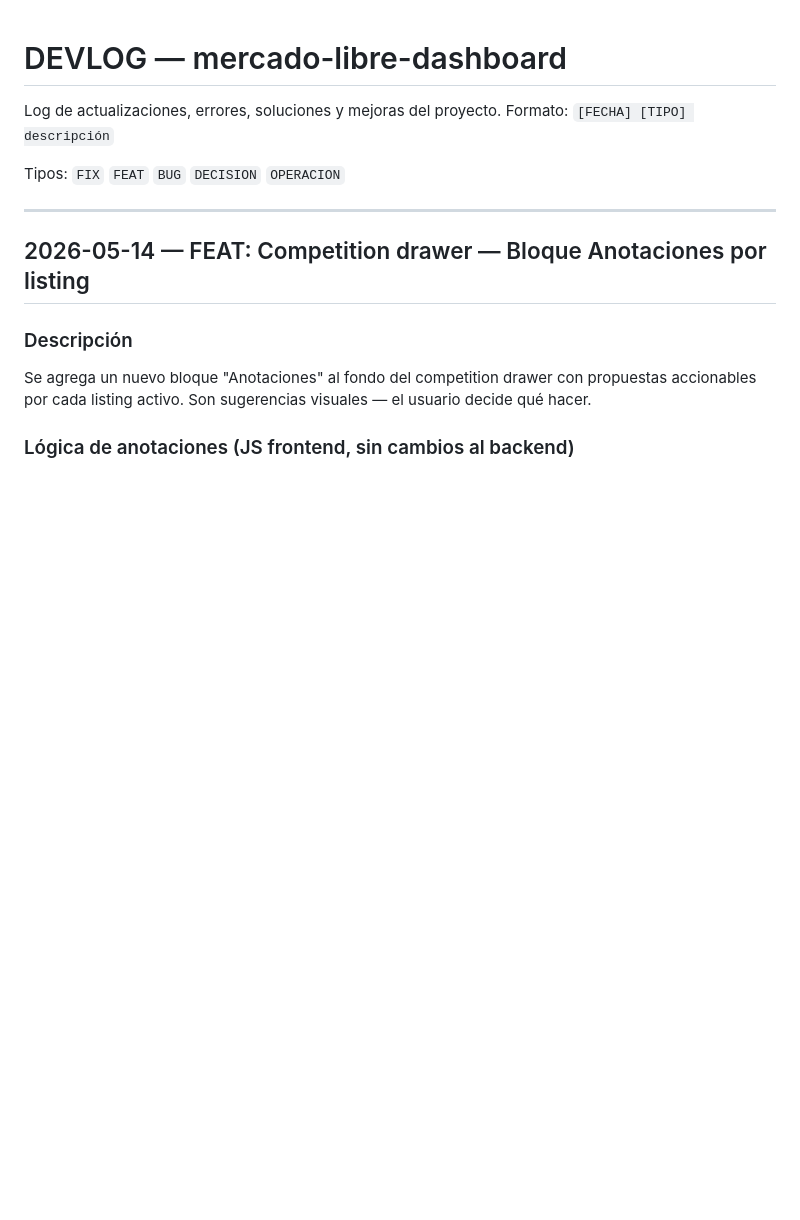
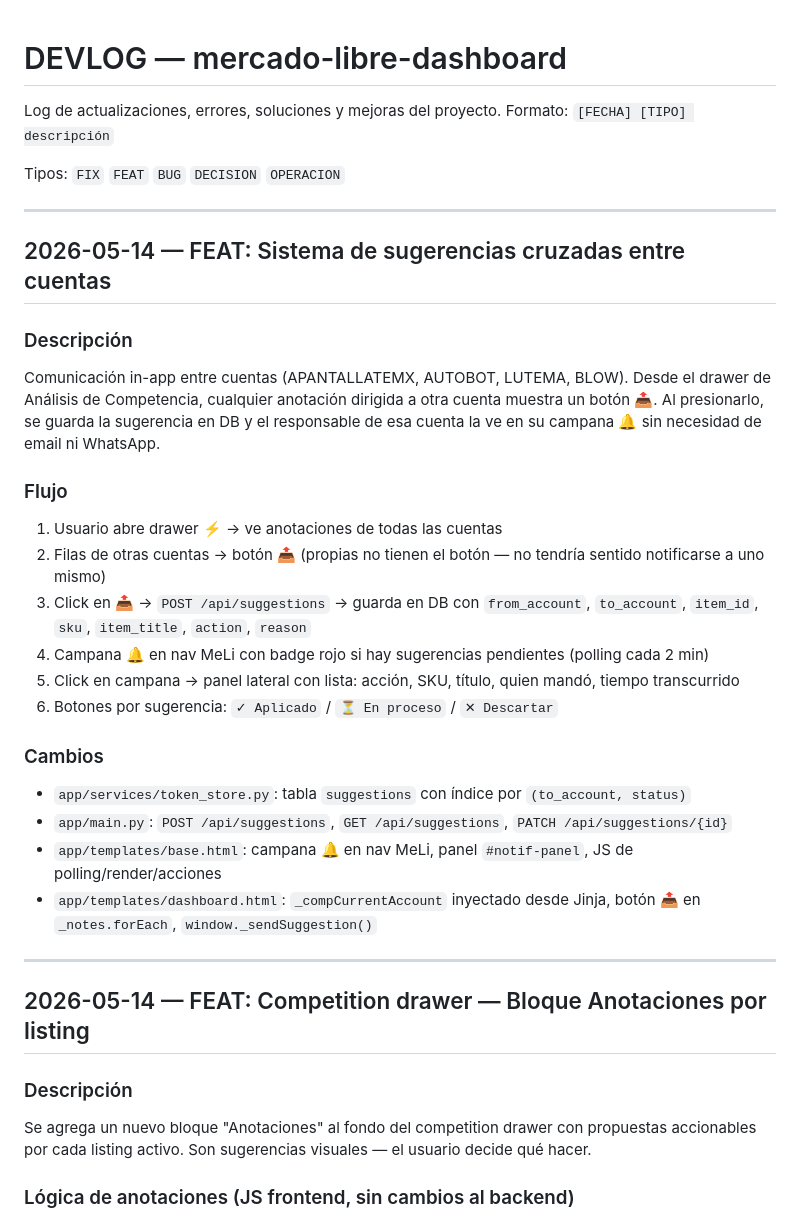
Before and after one commit to ApantallateMX/mercado-libre-dashboard, a Markdown page: DEVLOG.md, the part around the change. Rendered like a GitHub page; blank space fills up the shorter version.

Commit message:
docs: DEVLOG feat Sistema sugerencias cruzadas entre cuentas

```diff
--- a/DEVLOG.md
+++ b/DEVLOG.md
@@ -4,6 +4,30 @@ Log de actualizaciones, errores, soluciones y mejoras del proyecto.
 Formato: `[FECHA] [TIPO] descripción`
 
 Tipos: `FIX` `FEAT` `BUG` `DECISION` `OPERACION`
+
+---
+
+## 2026-05-14 — FEAT: Sistema de sugerencias cruzadas entre cuentas
+
+### Descripción
+Comunicación in-app entre cuentas (APANTALLATEMX, AUTOBOT, LUTEMA, BLOW).
+Desde el drawer de Análisis de Competencia, cualquier anotación dirigida a otra cuenta
+muestra un botón 📤. Al presionarlo, se guarda la sugerencia en DB y el responsable de
+esa cuenta la ve en su campana 🔔 sin necesidad de email ni WhatsApp.
+
+### Flujo
+1. Usuario abre drawer ⚡ → ve anotaciones de todas las cuentas
+2. Filas de otras cuentas → botón 📤 (propias no tienen el botón — no tendría sentido notificarse a uno mismo)
+3. Click en 📤 → `POST /api/suggestions` → guarda en DB con `from_account`, `to_account`, `item_id`, `sku`, `item_title`, `action`, `reason`
+4. Campana 🔔 en nav MeLi con badge rojo si hay sugerencias pendientes (polling cada 2 min)
+5. Click en campana → panel lateral con lista: acción, SKU, título, quien mandó, tiempo transcurrido
+6. Botones por sugerencia: `✓ Aplicado` / `⏳ En proceso` / `✕ Descartar`
+
+### Cambios
+- `app/services/token_store.py`: tabla `suggestions` con índice por `(to_account, status)`
+- `app/main.py`: `POST /api/suggestions`, `GET /api/suggestions`, `PATCH /api/suggestions/{id}`
+- `app/templates/base.html`: campana 🔔 en nav MeLi, panel `#notif-panel`, JS de polling/render/acciones
+- `app/templates/dashboard.html`: `_compCurrentAccount` inyectado desde Jinja, botón 📤 en `_notes.forEach`, `window._sendSuggestion()`
 
 ---
 
```
